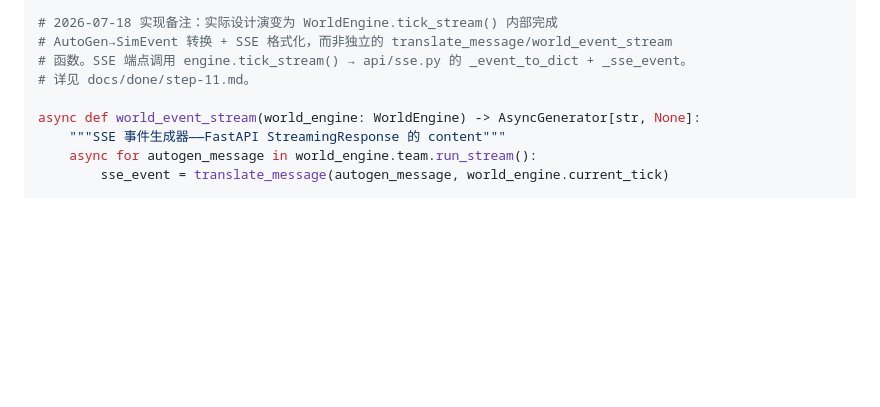
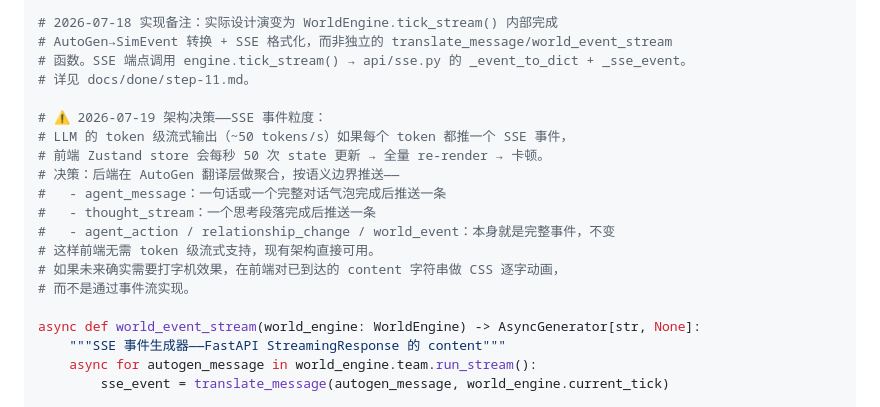
Before and after one commit to XiaoyinStingray/107AgentProject, a Markdown page: docs/development-plan.md, the part around the change. GitHub-like rendering; blank space fills up the shorter version.

Commit message:
docs(plan): 记录 SSE 事件粒度决策——按语义边界推送，不做 token 级流式
避免前端每秒 50 次 state 更新导致全量 re-render 卡顿。
后端在 AutoGen 翻译层按句子/气泡粒度推送完整事件。
如需打字机效果，前端对 content 字符串做 CSS 逐字动画。

```diff
--- a/docs/development-plan.md
+++ b/docs/development-plan.md
@@ -1104,6 +1104,17 @@ import json
 # AutoGen→SimEvent 转换 + SSE 格式化，而非独立的 translate_message/world_event_stream
 # 函数。SSE 端点调用 engine.tick_stream() → api/sse.py 的 _event_to_dict + _sse_event。
 # 详见 docs/done/step-11.md。
+
+# ⚠️ 2026-07-19 架构决策——SSE 事件粒度：
+# LLM 的 token 级流式输出（~50 tokens/s）如果每个 token 都推一个 SSE 事件，
+# 前端 Zustand store 会每秒 50 次 state 更新 → 全量 re-render → 卡顿。
+# 决策：后端在 AutoGen 翻译层做聚合，按语义边界推送——
+#   - agent_message：一句话或一个完整对话气泡完成后推送一条
+#   - thought_stream：一个思考段落完成后推送一条
+#   - agent_action / relationship_change / world_event：本身就是完整事件，不变
+# 这样前端无需 token 级流式支持，现有架构直接可用。
+# 如果未来确实需要打字机效果，在前端对已到达的 content 字符串做 CSS 逐字动画，
+# 而不是通过事件流实现。
 
 async def world_event_stream(world_engine: WorldEngine) -> AsyncGenerator[str, None]:
     """SSE 事件生成器——FastAPI StreamingResponse 的 content"""
```
